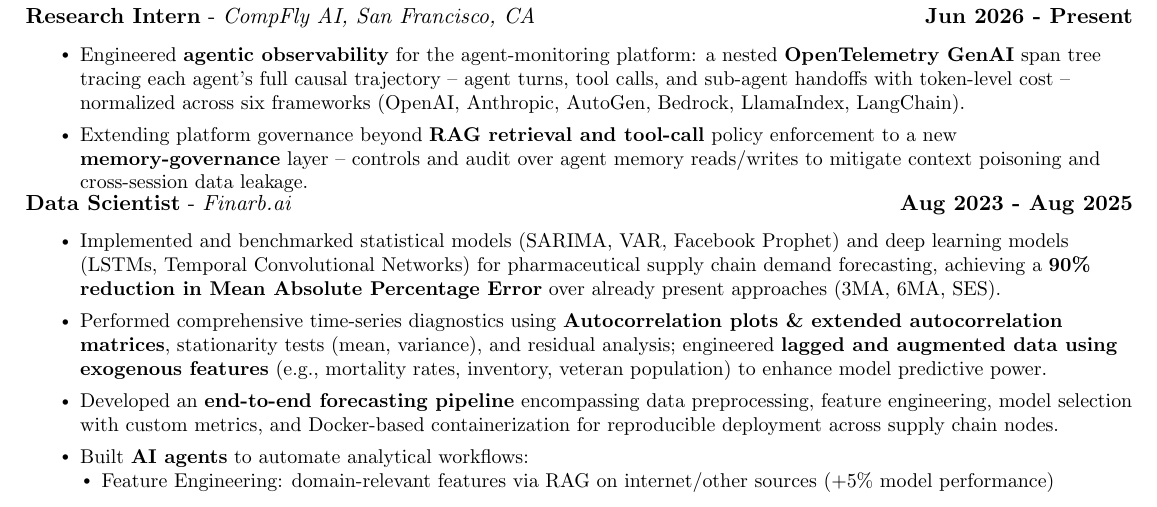
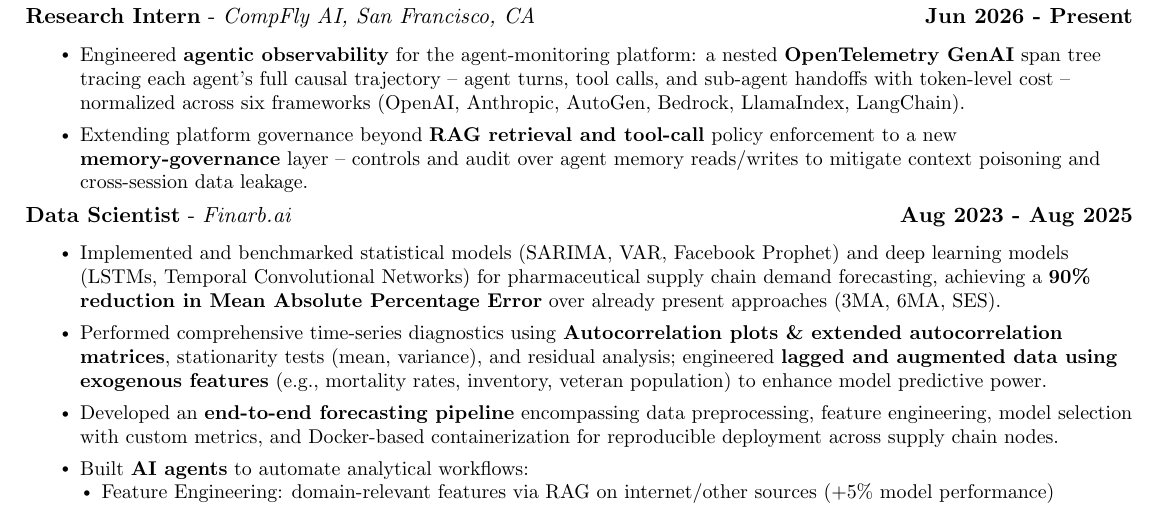
Before and after one commit to Vedant2100/resume, a LaTeX document (main.tex): part of the page, cut so that both start at the same text. Compiled offline with pdfLaTeX.

Commit message:
Fix vertical spacing between experience entries

```diff
--- a/main.tex
+++ b/main.tex
@@ -159,7 +159,7 @@
 \vspace{-3pt}
 \resumeItem{Extending platform governance beyond \textbf{RAG retrieval and tool-call} policy enforcement to a new \textbf{memory-governance} layer -- controls and audit over agent memory reads/writes to mitigate context poisoning and cross-session data leakage.}
 \resumeItemListEnd
-\vspace{-8pt}
+\vspace{-2pt}
 \textbf{Data Scientist} - \textit{Finarb.ai}\hfill \textbf{Aug 2023 - Aug 2025}\\
 
 \vspace{-5pt}
```
